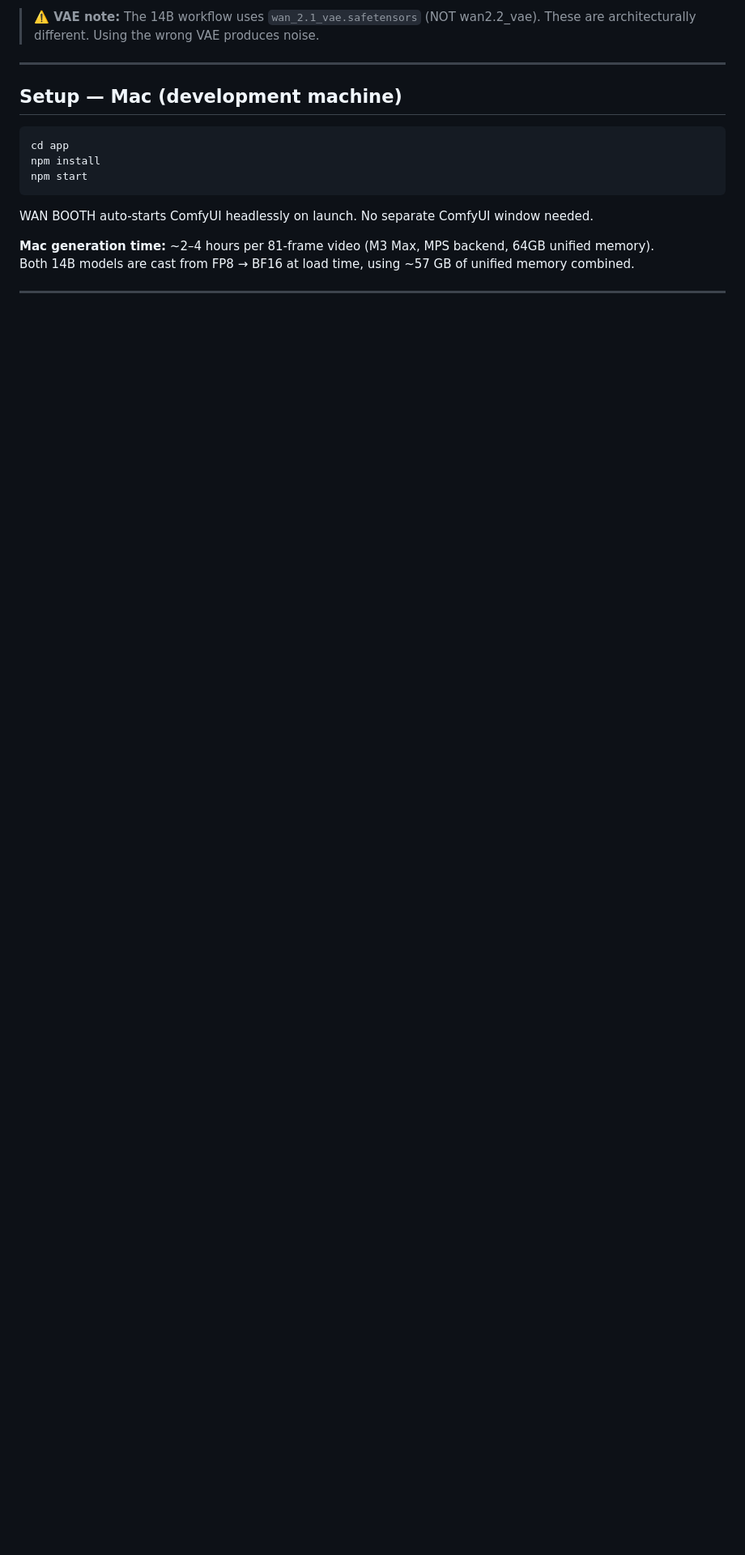
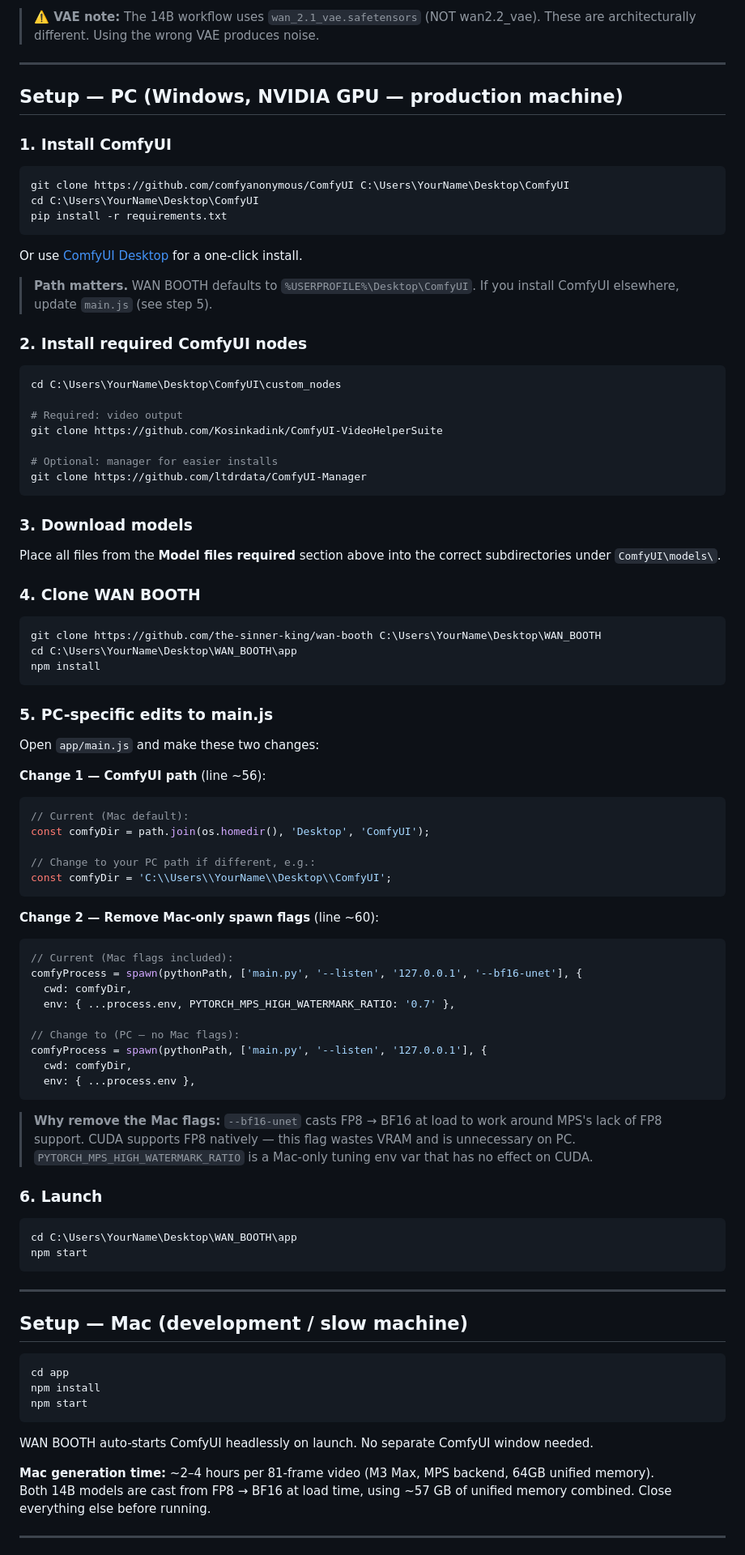
Before and after one commit to the-sinner-king/wan-booth, a Markdown page: README.md, the part around one of its changes. Shown at 81% size. Rendered like a GitHub page; blank space fills up the shorter version.

````diff
--- a/README.md
+++ b/README.md
@@ -70,7 +106,84 @@ LoRAs: CivitAI (search by filename)
 
 ---
 
-## Setup — Mac (development machine)
+## Setup — PC (Windows, NVIDIA GPU — production machine)
+
+### 1. Install ComfyUI
+
+```bash
+git clone https://github.com/comfyanonymous/ComfyUI C:\Users\YourName\Desktop\ComfyUI
+cd C:\Users\YourName\Desktop\ComfyUI
+pip install -r requirements.txt
+```
+
+Or use [ComfyUI Desktop](https://github.com/Comfy-Org/desktop/releases) for a one-click install.
+
+> **Path matters.** WAN BOOTH defaults to `%USERPROFILE%\Desktop\ComfyUI`. If you install ComfyUI elsewhere, update `main.js` (see step 5).
+
+### 2. Install required ComfyUI nodes
+
+```bash
+cd C:\Users\YourName\Desktop\ComfyUI\custom_nodes
+
+# Required: video output
+git clone https://github.com/Kosinkadink/ComfyUI-VideoHelperSuite
+
+# Optional: manager for easier installs
+git clone https://github.com/ltdrdata/ComfyUI-Manager
+```
+
+### 3. Download models
+
+Place all files from the **Model files required** section above into the correct subdirectories under `ComfyUI\models\`.
+
+### 4. Clone WAN BOOTH
+
+```bash
+git clone https://github.com/the-sinner-king/wan-booth C:\Users\YourName\Desktop\WAN_BOOTH
+cd C:\Users\YourName\Desktop\WAN_BOOTH\app
+npm install
+```
+
+### 5. PC-specific edits to main.js
+
+Open `app/main.js` and make these two changes:
+
+**Change 1 — ComfyUI path** (line ~56):
+
+```js
+// Current (Mac default):
+const comfyDir = path.join(os.homedir(), 'Desktop', 'ComfyUI');
+
+// Change to your PC path if different, e.g.:
+const comfyDir = 'C:\\Users\\YourName\\Desktop\\ComfyUI';
+```
+
+**Change 2 — Remove Mac-only spawn flags** (line ~60):
+
+```js
+// Current (Mac flags included):
+comfyProcess = spawn(pythonPath, ['main.py', '--listen', '127.0.0.1', '--bf16-unet'], {
+  cwd: comfyDir,
+  env: { ...process.env, PYTORCH_MPS_HIGH_WATERMARK_RATIO: '0.7' },
+
+// Change to (PC — no Mac flags):
+comfyProcess = spawn(pythonPath, ['main.py', '--listen', '127.0.0.1'], {
+  cwd: comfyDir,
+  env: { ...process.env },
+```
+
+> **Why remove the Mac flags:** `--bf16-unet` casts FP8 → BF16 at load to work around MPS's lack of FP8 support. CUDA supports FP8 natively — this flag wastes VRAM and is unnecessary on PC. `PYTORCH_MPS_HIGH_WATERMARK_RATIO` is a Mac-only tuning env var that has no effect on CUDA.
+
+### 6. Launch
+
+```bash
+cd C:\Users\YourName\Desktop\WAN_BOOTH\app
+npm start
+```
+
+---
+
+## Setup — Mac (development / slow machine)
 
 ```bash
 cd app
@@ -81,7 +194,7 @@ npm start
 WAN BOOTH auto-starts ComfyUI headlessly on launch. No separate ComfyUI window needed.
 
 **Mac generation time:** ~2–4 hours per 81-frame video (M3 Max, MPS backend, 64GB unified memory).
-Both 14B models are cast from FP8 → BF16 at load time, using ~57 GB of unified memory combined.
+Both 14B models are cast from FP8 → BF16 at load time, using ~57 GB of unified memory combined. Close everything else before running.
 
 ---
 
````
Also changed, not shown: other parts of README.md (+89 -91 lines), NORTH_STAR.md (+14 -1 lines).
